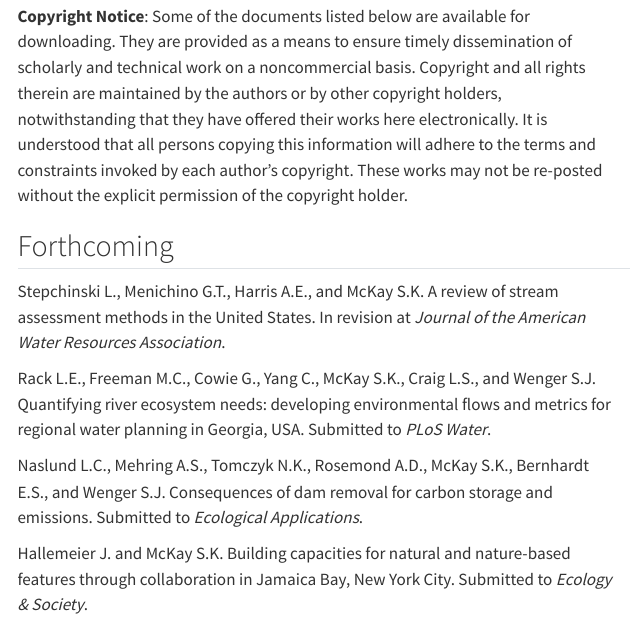
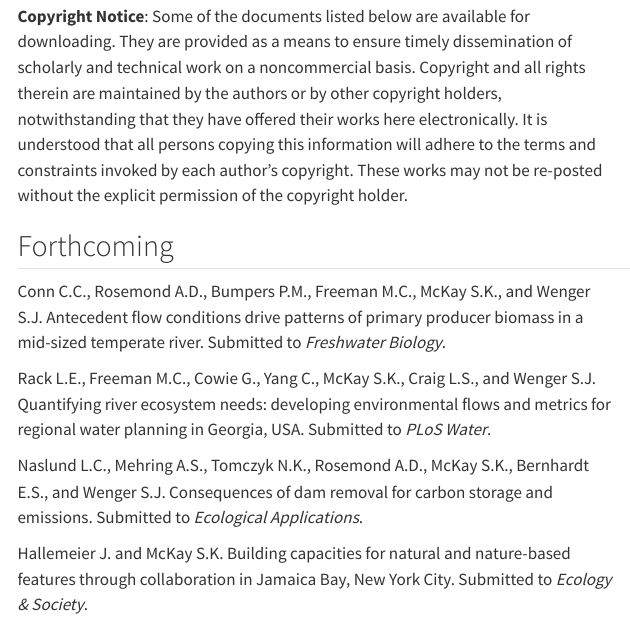
Before and after one commit to skmckay/skmckay.github.io, a Quarto document (Publications.qmd): the page in a window 1100 px wide, from 320 px down. Rendered offline with R 4.5, knitr and Pandoc in place of Quarto, with nearby package versions; menus at the side of the page are left out.

Commit message:
Revised pubs to include Conn biomass paper

```diff
--- a/Publications.qmd
+++ b/Publications.qmd
@@ -38,7 +38,7 @@
 
 ## Forthcoming
 
-Stepchinski L., Menichino G.T., Harris A.E., and McKay S.K. A review of stream assessment methods in the United States. In revision at *Journal of the American Water Resources Association*.
+Conn C.C., Rosemond A.D., Bumpers P.M., Freeman M.C., McKay S.K., and Wenger S.J. Antecedent flow conditions drive patterns of primary producer biomass in a mid-sized temperate river. Submitted to *Freshwater Biology*.
 
 Rack L.E., Freeman M.C., Cowie G., Yang C., McKay S.K., Craig L.S., and Wenger S.J. Quantifying river ecosystem needs: developing environmental flows and metrics for regional water planning in Georgia, USA. Submitted to *PLoS Water*.
 
```
Also changed, not shown: Publications.qmd (2 more changed lines).
